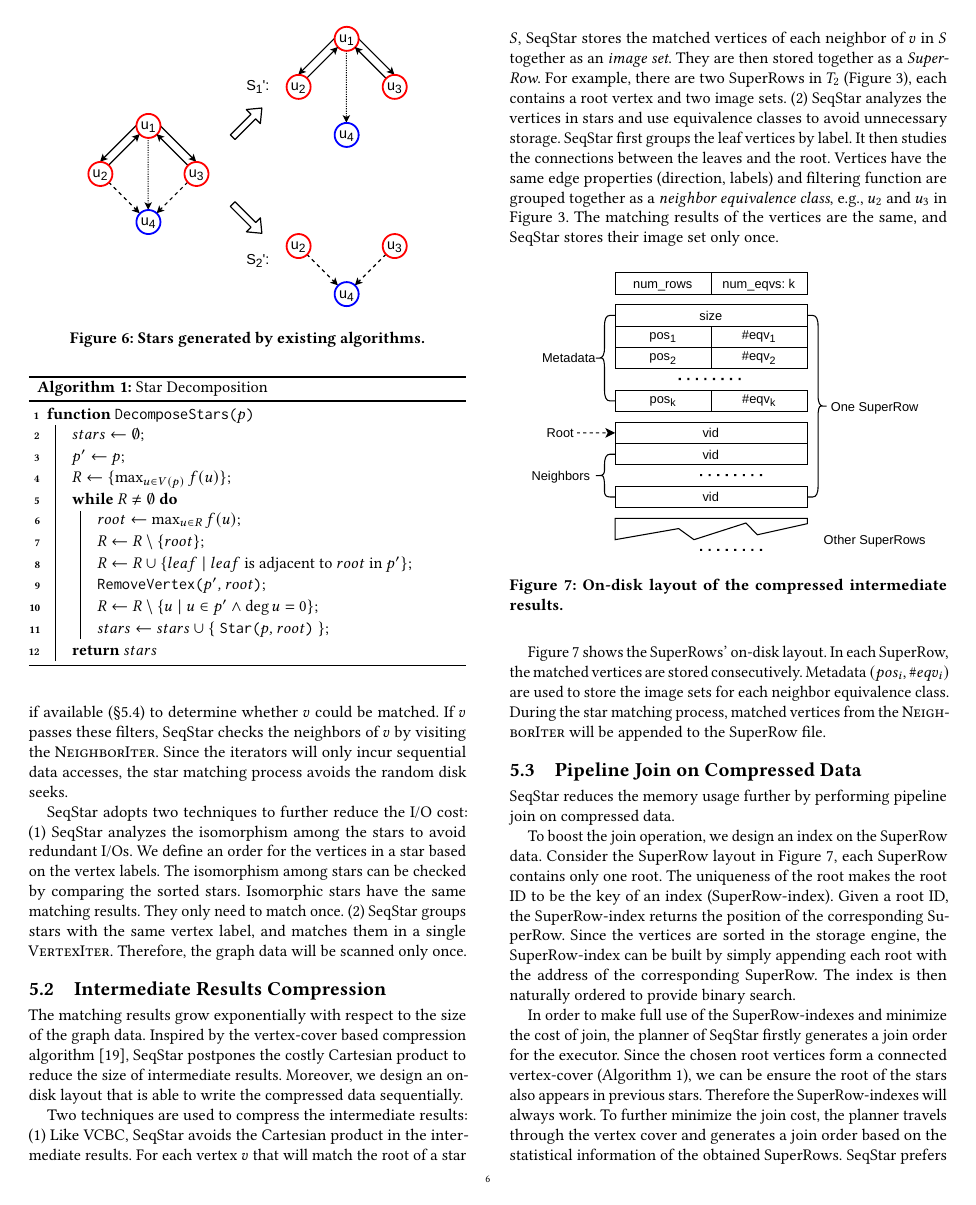
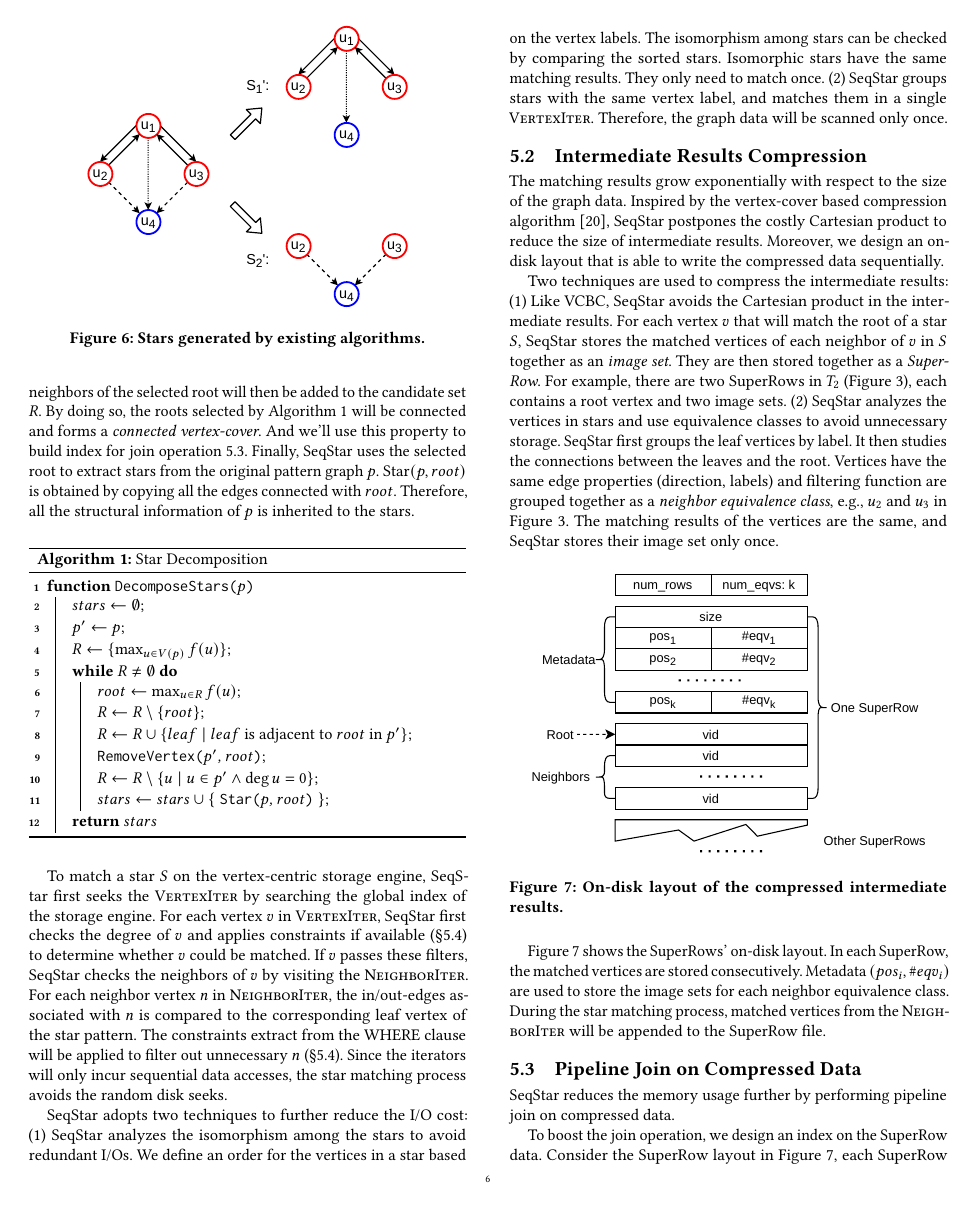
Before and after one commit to E-Neo/opgm-paper, a LaTeX paper (paper.tex, which reads sections/match_star.tex): page 6 of 12. Compiled offline with pdfLaTeX.

Commit message:
match_star

```diff
--- a/sections/match_star.tex
+++ b/sections/match_star.tex
@@ -72,6 +75,13 @@ By maximizing the function $f$,
 SeqStar prefers vertex that
 (1) has a high degree and has more associated constraints,
 (2) has a less popular label in the data graph.
+Therefore, the size of intermediate results from star matching can be reduced.
+The neighbors of the selected root will then be added to the candidate set $R$.
+By doing so, the roots selected by Algorithm~\ref{alg:decompose_stars} will be connected and forms a \emph{connected vertex-cover}.
+And we'll use this property to build index for join operation~\ref{sec:match_join}.
+Finally, SeqStar uses the selected root to extract stars from the original pattern graph $p$.
+$\operatorname{Star}(p, root)$ is obtained by copying all the edges connected with $root$.
+Therefore, all the structural information of $p$ is inherited to the stars.
 %TODO:这里加讨论，这两条的点在之后的匹配中能够起到什么作用。
 
   %% Consider the pattern graph in Figure~\ref{img:star_decomposition},
@@ -115,10 +125,14 @@ SeqStar prefers vertex that
   }
 \end{algorithm}
 
-Given a star $S$, SeqStar first seeks the \textsc{VertexIter} by searching the global index of the storage engine.
+To match a star $S$ on the vertex-centric storage engine,
+SeqStar first seeks the \textsc{VertexIter} by searching the global index of the storage engine.
 For each vertex $v$ in \textsc{VertexIter},
 SeqStar first checks the degree of $v$ and applies constraints if available (\S\ref{sec:match_optimize}) to determine whether $v$ could be matched.
 If $v$ passes these filters, SeqStar checks the neighbors of $v$ by visiting the \textsc{NeighborIter}.
+For each neighbor vertex $n$ in \textsc{NeighborIter},
+the in/out-edges associated with $n$ is compared to the corresponding leaf vertex of the star pattern.
+The constraints extract from the WHERE clause will be applied to filter out unnecessary $n$ (\S\ref{sec:match_optimize}).
 Since the iterators will only incur sequential data accesses,
 the star matching process avoids the random disk seeks.
 
```
Also changed, not shown: sections/match_star.tex (5 more changed lines).
